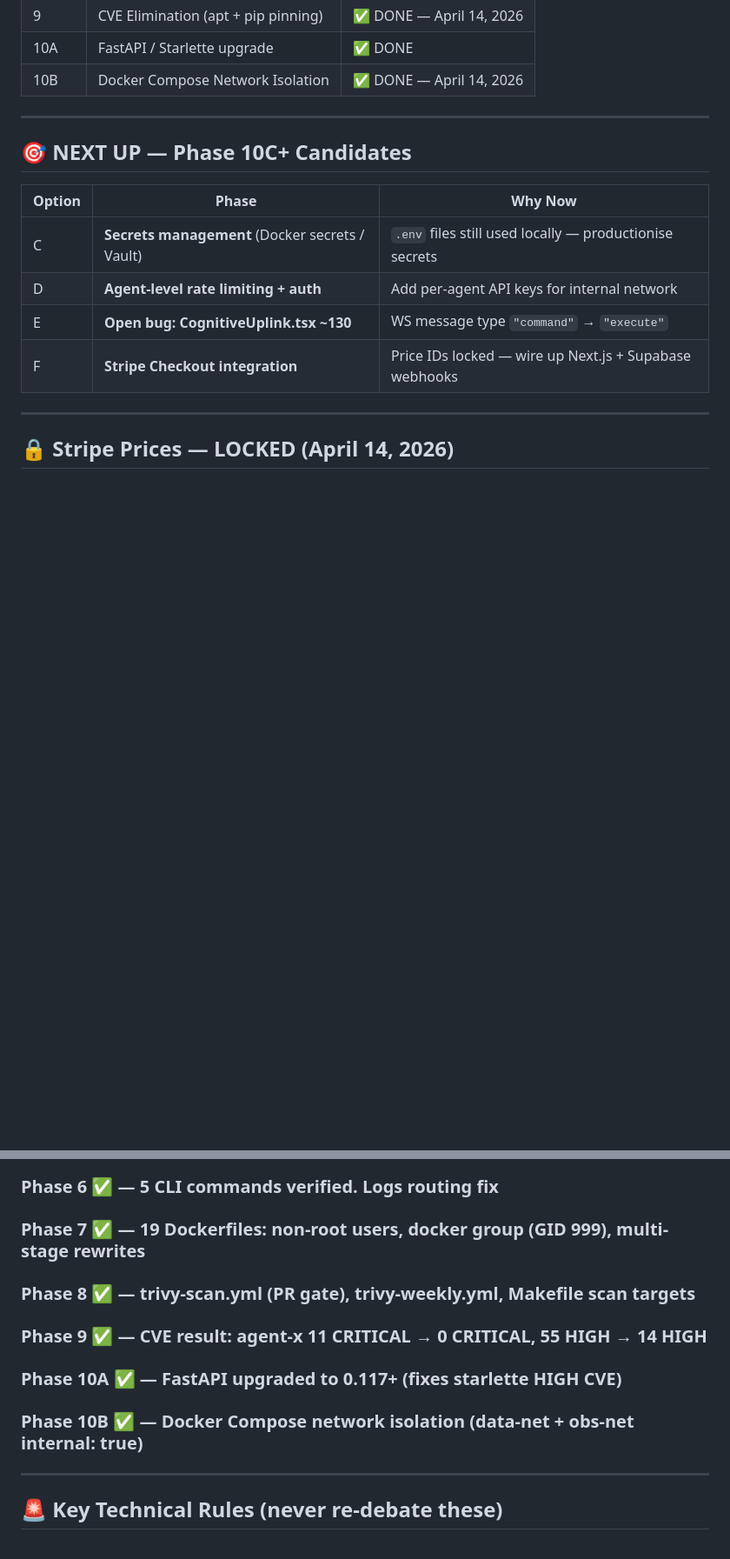
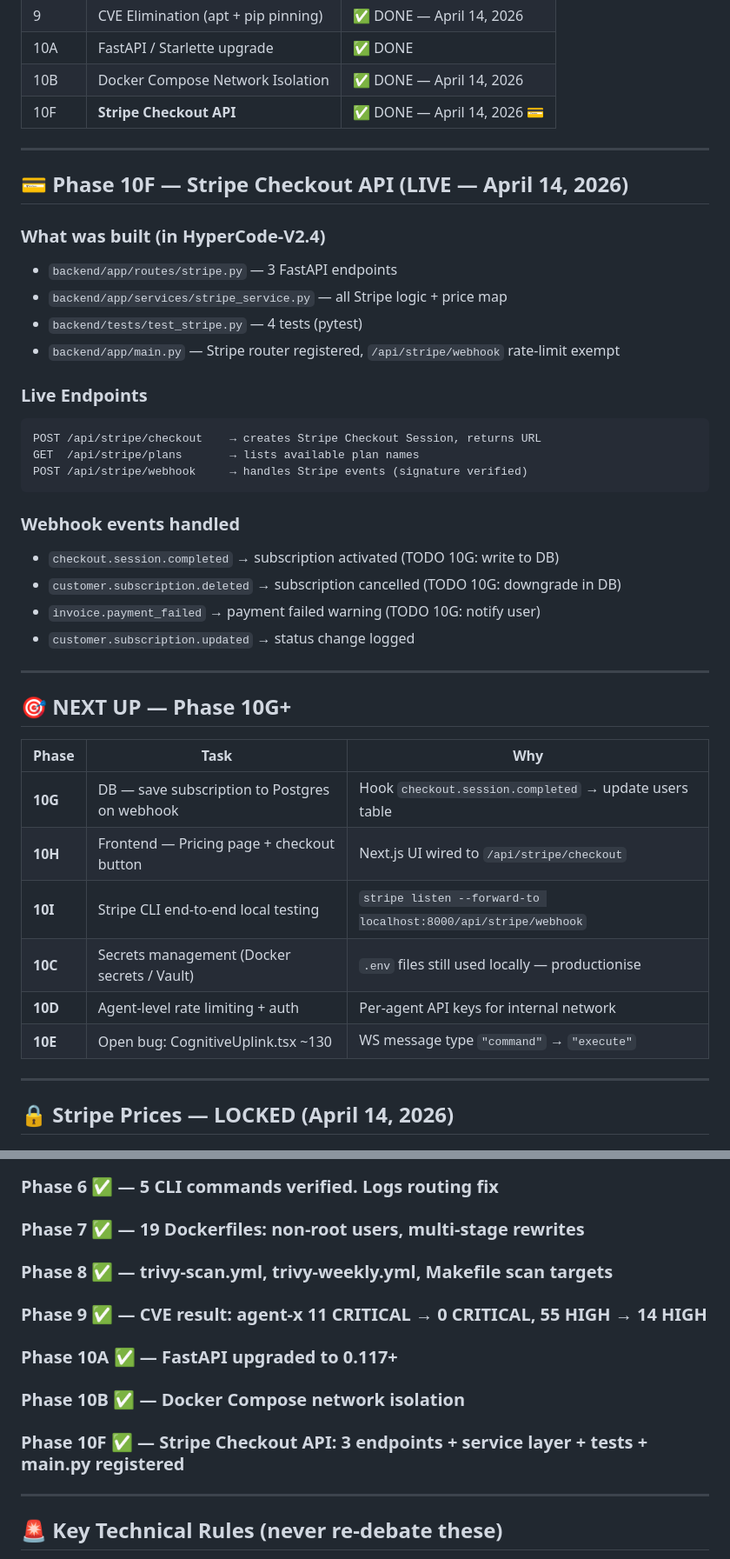
Before and after one commit to welshDog/HyperAgent-SDK, a Markdown page: CLAUDE_CONTEXT.md, 2 parts joined by grey strips. Shown at 87% size. Drawn GitHub-style; blank space fills up the shorter version.

Commit message:
📋 Phase 10F: Sync Claude context — Stripe Checkout API LIVE

````diff
--- a/CLAUDE_CONTEXT.md
+++ b/CLAUDE_CONTEXT.md
@@ -46,17 +46,43 @@ Path: H:\the hyper vibe coding hub     │                  Path: H:\HyperStatio
 | 9 | CVE Elimination (apt + pip pinning) | ✅ DONE — April 14, 2026 |
 | 10A | FastAPI / Starlette upgrade | ✅ DONE |
 | 10B | Docker Compose Network Isolation | ✅ DONE — April 14, 2026 |
+| 10F | **Stripe Checkout API** | ✅ DONE — April 14, 2026 💳 |
 
 ---
 
-## 🎯 NEXT UP — Phase 10C+ Candidates
+## 💳 Phase 10F — Stripe Checkout API (LIVE — April 14, 2026)
 
-| Option | Phase | Why Now |
-|--------|-------|---------|
-| C | **Secrets management** (Docker secrets / Vault) | `.env` files still used locally — productionise secrets |
-| D | **Agent-level rate limiting + auth** | Add per-agent API keys for internal network |
-| E | **Open bug: CognitiveUplink.tsx ~130** | WS message type `"command"` → `"execute"` |
-| F | **Stripe Checkout integration** | Price IDs locked — wire up Next.js + Supabase webhooks |
+### What was built (in HyperCode-V2.4)
+- `backend/app/routes/stripe.py` — 3 FastAPI endpoints
+- `backend/app/services/stripe_service.py` — all Stripe logic + price map
+- `backend/tests/test_stripe.py` — 4 tests (pytest)
+- `backend/app/main.py` — Stripe router registered, `/api/stripe/webhook` rate-limit exempt
+
+### Live Endpoints
+```
+POST /api/stripe/checkout    → creates Stripe Checkout Session, returns URL
+GET  /api/stripe/plans       → lists available plan names
+POST /api/stripe/webhook     → handles Stripe events (signature verified)
+```
+
+### Webhook events handled
+- `checkout.session.completed` → subscription activated (TODO 10G: write to DB)
+- `customer.subscription.deleted` → subscription cancelled (TODO 10G: downgrade in DB)
+- `invoice.payment_failed` → payment failed warning (TODO 10G: notify user)
+- `customer.subscription.updated` → status change logged
+
+---
+
+## 🎯 NEXT UP — Phase 10G+
+
+| Phase | Task | Why |
+|---|---|---|
+| **10G** | DB — save subscription to Postgres on webhook | Hook `checkout.session.completed` → update users table |
+| **10H** | Frontend — Pricing page + checkout button | Next.js UI wired to `/api/stripe/checkout` |
+| **10I** | Stripe CLI end-to-end local testing | `stripe listen --forward-to localhost:8000/api/stripe/webhook` |
+| **10C** | Secrets management (Docker secrets / Vault) | `.env` files still used locally — productionise |
+| **10D** | Agent-level rate limiting + auth | Per-agent API keys for internal network |
+| **10E** | Open bug: CognitiveUplink.tsx ~130 | WS message type `"command"` → `"execute"` |
 
 ---
 
@@ -164,11 +175,12 @@ RUN pip install --upgrade --no-cache-dir \
 ### Phase 4 ✅ — GraduationEvent ORM, /graduate/trigger, Edge Function, Discord Graduate role
 ### Phase 5 ✅ — Structured JSON logging, MetricsMiddleware, /health + /metrics, Grafana
 ### Phase 6 ✅ — 5 CLI commands verified. Logs routing fix
-### Phase 7 ✅ — 19 Dockerfiles: non-root users, docker group (GID 999), multi-stage rewrites
-### Phase 8 ✅ — trivy-scan.yml (PR gate), trivy-weekly.yml, Makefile scan targets
+### Phase 7 ✅ — 19 Dockerfiles: non-root users, multi-stage rewrites
+### Phase 8 ✅ — trivy-scan.yml, trivy-weekly.yml, Makefile scan targets
 ### Phase 9 ✅ — CVE result: agent-x 11 CRITICAL → 0 CRITICAL, 55 HIGH → 14 HIGH
-### Phase 10A ✅ — FastAPI upgraded to 0.117+ (fixes starlette HIGH CVE)
-### Phase 10B ✅ — Docker Compose network isolation (data-net + obs-net internal: true)
+### Phase 10A ✅ — FastAPI upgraded to 0.117+
+### Phase 10B ✅ — Docker Compose network isolation
+### Phase 10F ✅ — Stripe Checkout API: 3 endpoints + service layer + tests + main.py registered
 
 ---
 
````
Also changed, not shown: other parts of CLAUDE_CONTEXT.md (+25 -36 lines).
